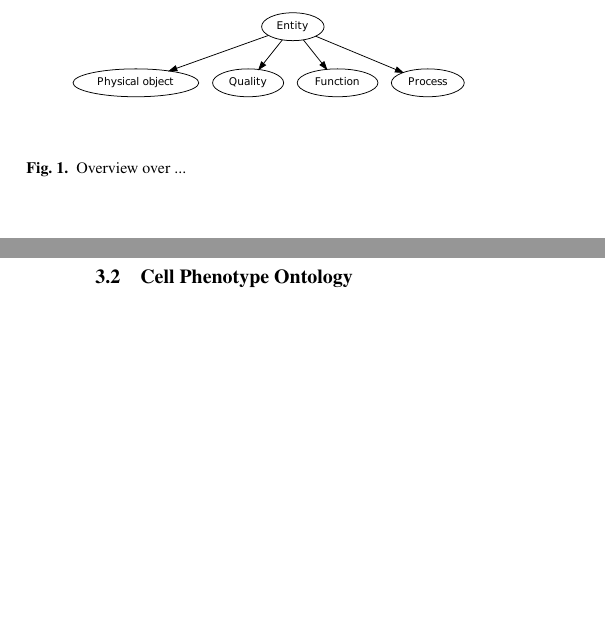
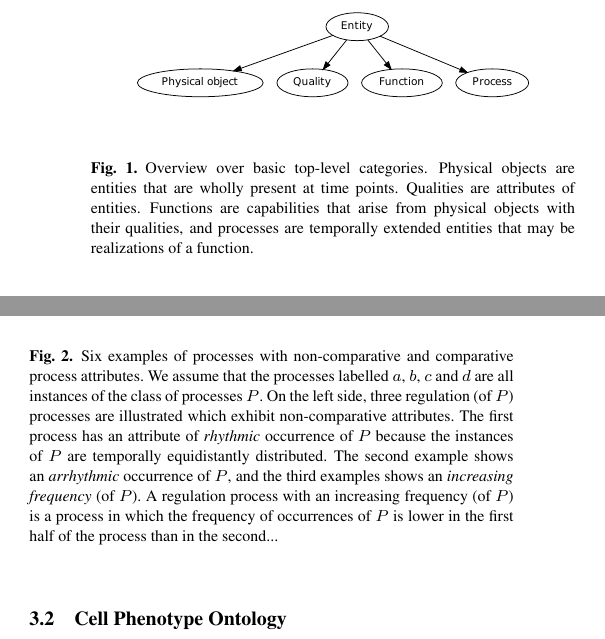
Before and after one commit to bio-ontology-research-group/cell-phenotype, a LaTeX paper (paper/drinking.tex): two parts of the columns of pages 2 and 4 of 7 before the commit and two parts of the columns of pages 3 and 4 of 7 after it, joined at a grey line, cut so that both start at the same text, the shorter picture padded with empty space. Compiled offline with pdfLaTeX.

Commit message:
added captions

```diff
--- a/paper/drinking.tex
+++ b/paper/drinking.tex
@@ -255,7 +259,12 @@ must obtain in a weaker language using deductive inferences.
 \begin{figure}
   \centering
   \includegraphics[width=.45\textwidth]{onto.pdf}
-  \caption{Overview over ...\label{fig:onto}}
+  \caption{Overview over basic top-level categories. Physical objects
+    are entities that are wholly present at time points. Qualities are
+    attributes of entities. Functions are capabilities that arise from
+    physical objects with their qualities, and processes are
+    temporally extended entities that may be realizations of a
+    function.\label{fig:onto}}
 \end{figure}
 
 Most biomedical ontologies share common distinctions between different
@@ -457,7 +466,20 @@ non-comparative and comparative process attributes.
 \begin{figure}
   \centering
   \includegraphics[width=.5\textwidth]{processpatterns.pdf}
-  \caption{Overview over ...\label{fig:patterns}}
+
+  \caption{\label{fig:patterns}Six examples of processes with
+    non-comparative and comparative process attributes.  We assume
+    that the processes labelled $a$, $b$, $c$ and $d$ are all
+    instances of the class of processes $P$.  On the left side, three
+    regulation (of $P$) processes are illustrated which exhibit
+    non-comparative attributes. The first process has an attribute of
+    {\em rhythmic} occurrence of $P$ because the instances of $P$ are
+    temporally equidistantly distributed. The second example shows an
+    {\em arrhythmic} occurrence of $P$, and the third examples shows
+    an {\em increasing frequency} (of $P$). A regulation process with
+    an increasing frequency (of $P$) is a process in which the
+    frequency of occurrences of $P$ is lower in the first half of the
+    process than in the second...}
 \end{figure}
 
 % Complex relations between Based on these definition patterns,
```
Also changed, not shown: paper/drinking.tex (14 more changed lines).
